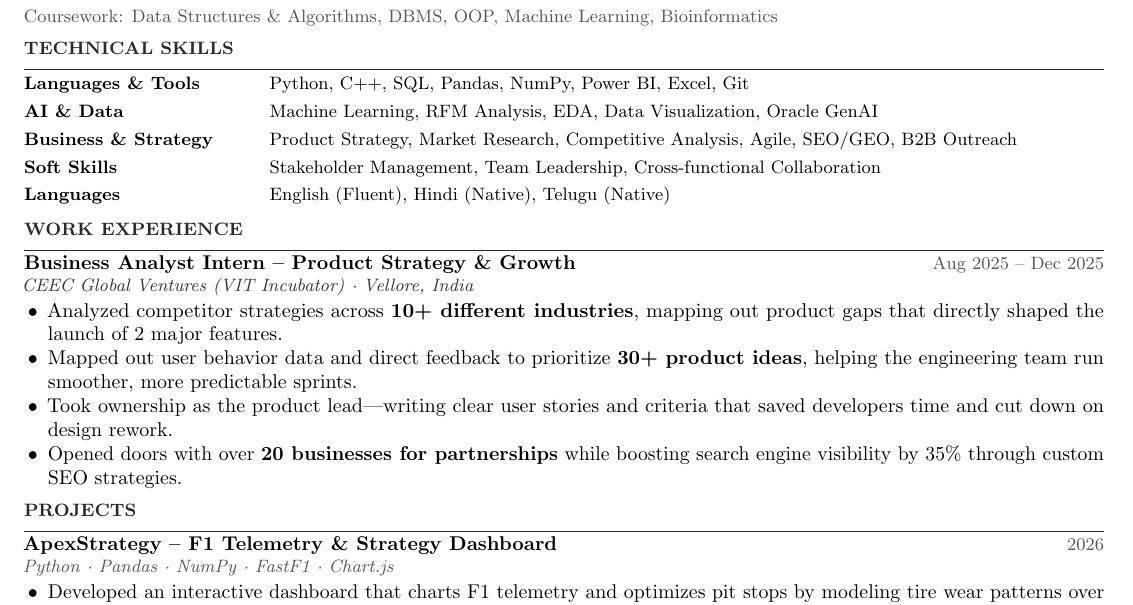
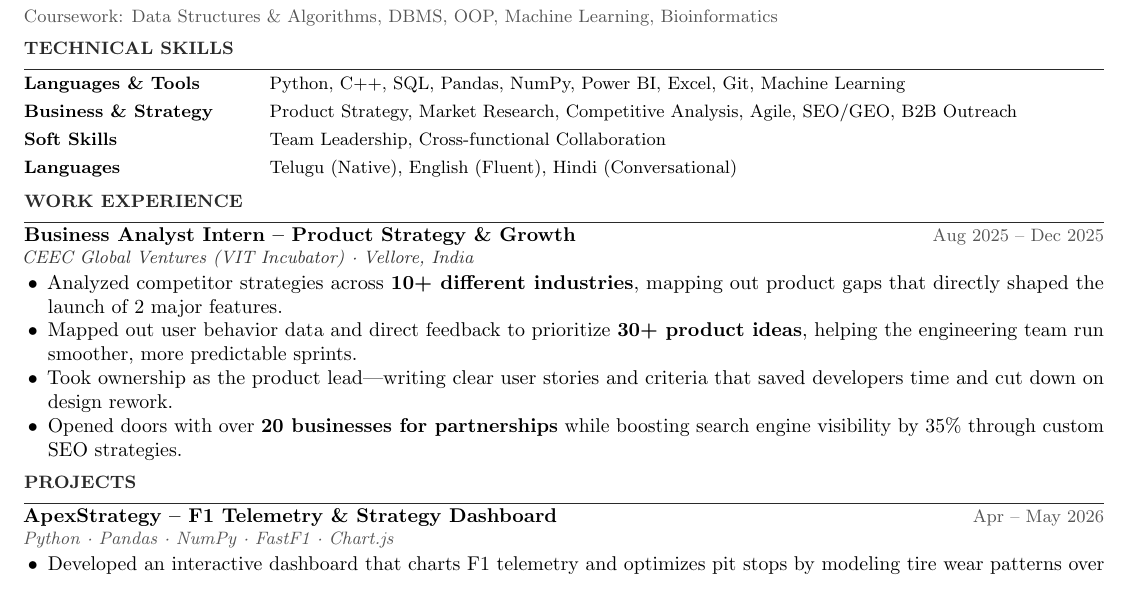
Before and after one commit to akhiakshith/Resume, a LaTeX CV (resume.tex): part of the page, cut so that both start at the same text. Compiled offline with pdfLaTeX.

Commit message:
style: Refine Technical Skills row and update ApexStrategy project dates

```diff
--- a/resume.tex
+++ b/resume.tex
@@ -91,11 +91,10 @@
 %──────────────────────────────────────────────────────────
 \section{Technical Skills}
 \begin{tabular}{@{} >{\bfseries\small}p{0.22\linewidth} @{\hspace{4pt}} >{\small}p{0.74\linewidth} @{}}
-  Languages \& Tools   & Python, C++, SQL, Pandas, NumPy, Power BI, Excel, Git \\[2pt]
-  AI \& Data           & Machine Learning, RFM Analysis, EDA, Data Visualization, Oracle GenAI \\[2pt]
+  Languages \& Tools   & Python, C++, SQL, Pandas, NumPy, Power BI, Excel, Git, Machine Learning \\[2pt]
   Business \& Strategy & Product Strategy, Market Research, Competitive Analysis, Agile, SEO/GEO, B2B Outreach \\[2pt]
-  Soft Skills          & Stakeholder Management, Team Leadership, Cross-functional Collaboration \\[2pt]
-  Languages            & English (Fluent), Hindi (Native), Telugu (Native) \\
+  Soft Skills          & Team Leadership, Cross-functional Collaboration \\[2pt]
+  Languages            & Telugu (Native), English (Fluent), Hindi (Conversational) \\
 \end{tabular}
 
 %──────────────────────────────────────────────────────────
@@ -118,7 +117,7 @@
 %──────────────────────────────────────────────────────────
 \section{Projects}
 
-\href{https://github.com/akhiakshith/apexstrategy}{\textbf{ApexStrategy – F1 Telemetry \& Strategy Dashboard}} \hfill {\small\color{light}2026}\\[-1pt]
+\href{https://github.com/akhiakshith/apexstrategy}{\textbf{ApexStrategy – F1 Telemetry \& Strategy Dashboard}} \hfill {\small\color{light}Apr – May 2026}\\[-1pt]
 {\small\color{light}\textit{Python · Pandas · NumPy · FastF1 · Chart.js}}
 \begin{itemize}
   \item Developed an interactive dashboard that charts F1 telemetry and optimizes pit stops by modeling tire wear patterns over time.
```
